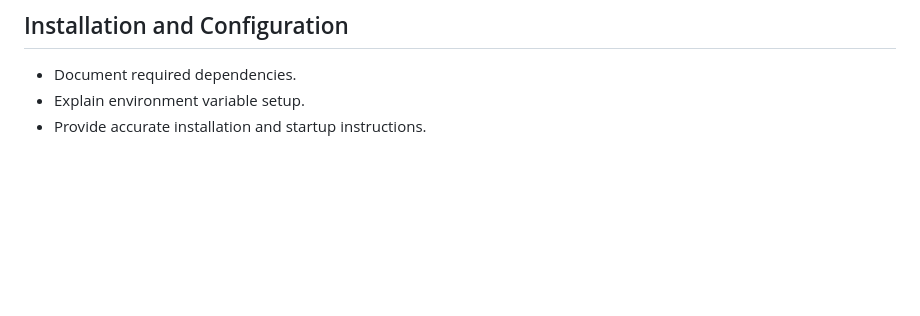
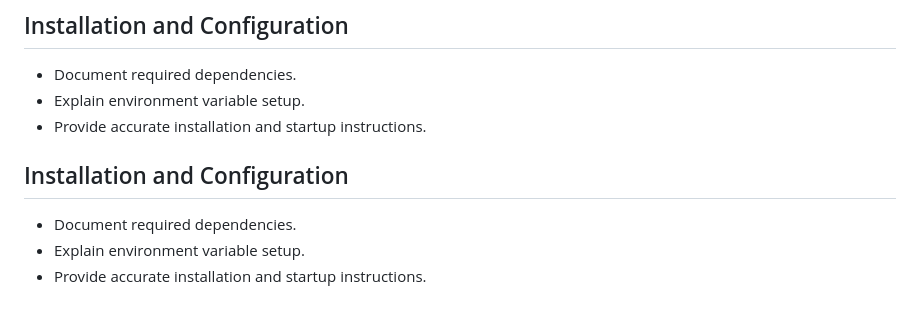
Before and after one commit to AfeedaKN/FitVibe-Ecom, a Markdown page: README.md, the part around the change. Rendered like a GitHub page; blank space fills up the shorter version.

```diff
--- a/README.md
+++ b/README.md
@@ -1108,3 +1108,10 @@ GitHub: AfeedaKN
 - Document required dependencies.
 - Explain environment variable setup.
 - Provide accurate installation and startup instructions.
+
+
+## Installation and Configuration
+
+- Document required dependencies.
+- Explain environment variable setup.
+- Provide accurate installation and startup instructions.
```
